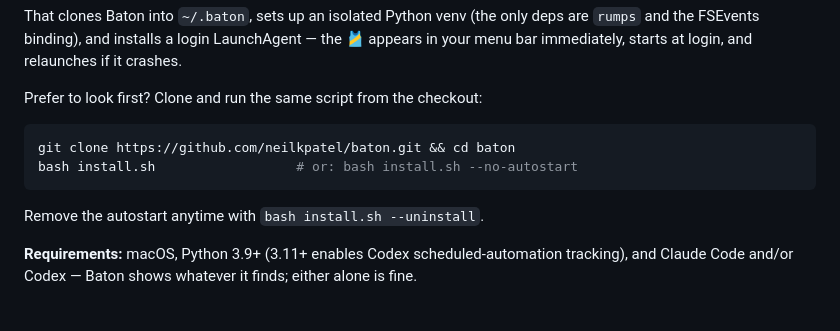
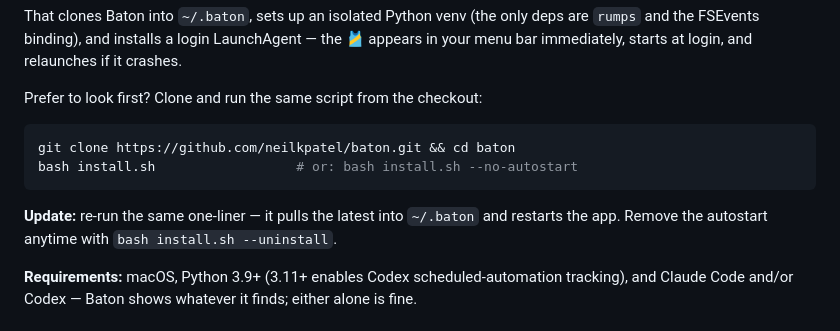
Before and after one commit to neilkpatel/baton, a Markdown page: README.md, the part around one of its changes. Drawn GitHub-style.

````diff
--- a/README.md
+++ b/README.md
@@ -33,6 +42,7 @@ git clone https://github.com/neilkpatel/baton.git && cd baton
 bash install.sh                  # or: bash install.sh --no-autostart
 ```
 
+**Update:** re-run the same one-liner — it pulls the latest into `~/.baton` and restarts the app.
 Remove the autostart anytime with `bash install.sh --uninstall`.
 
 **Requirements:** macOS, Python 3.9+ (3.11+ enables Codex scheduled-automation tracking), and
````
Also changed, not shown: other parts of README.md (+11 -2 lines), docs/banner.png (added), docs/social-preview.png (added), 4 other files.
